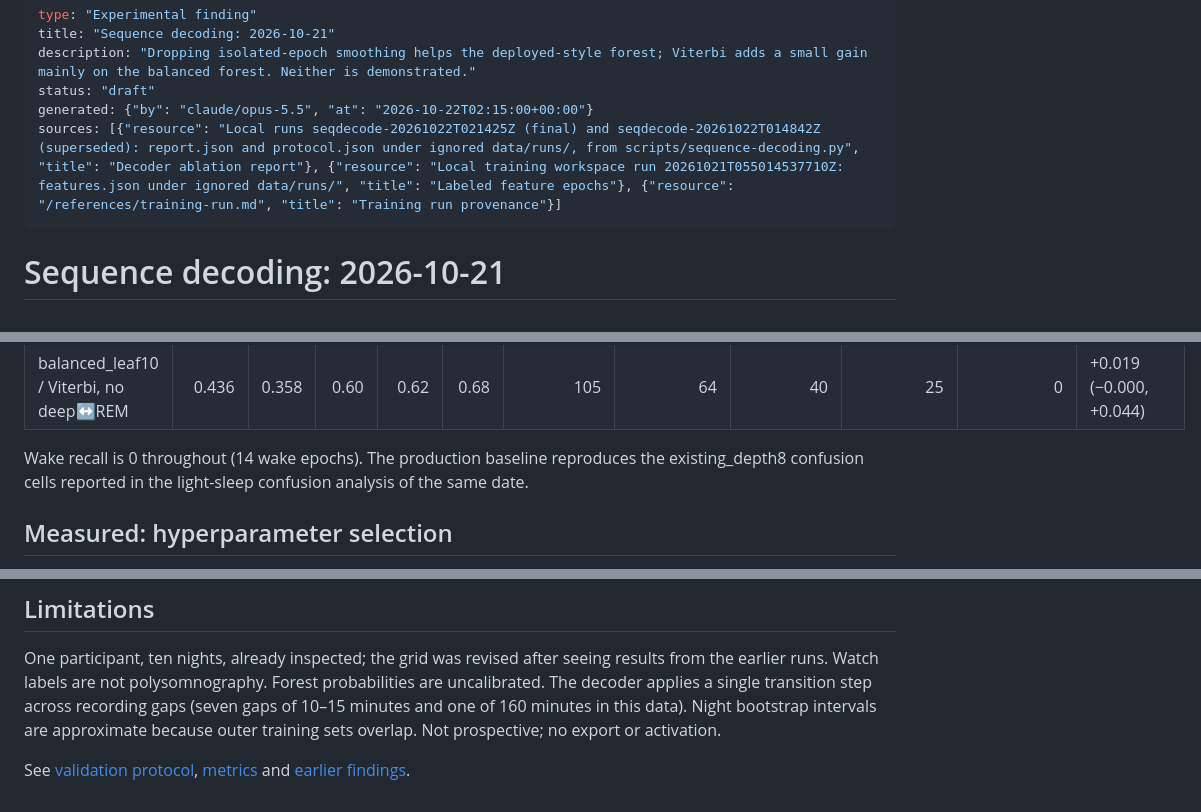
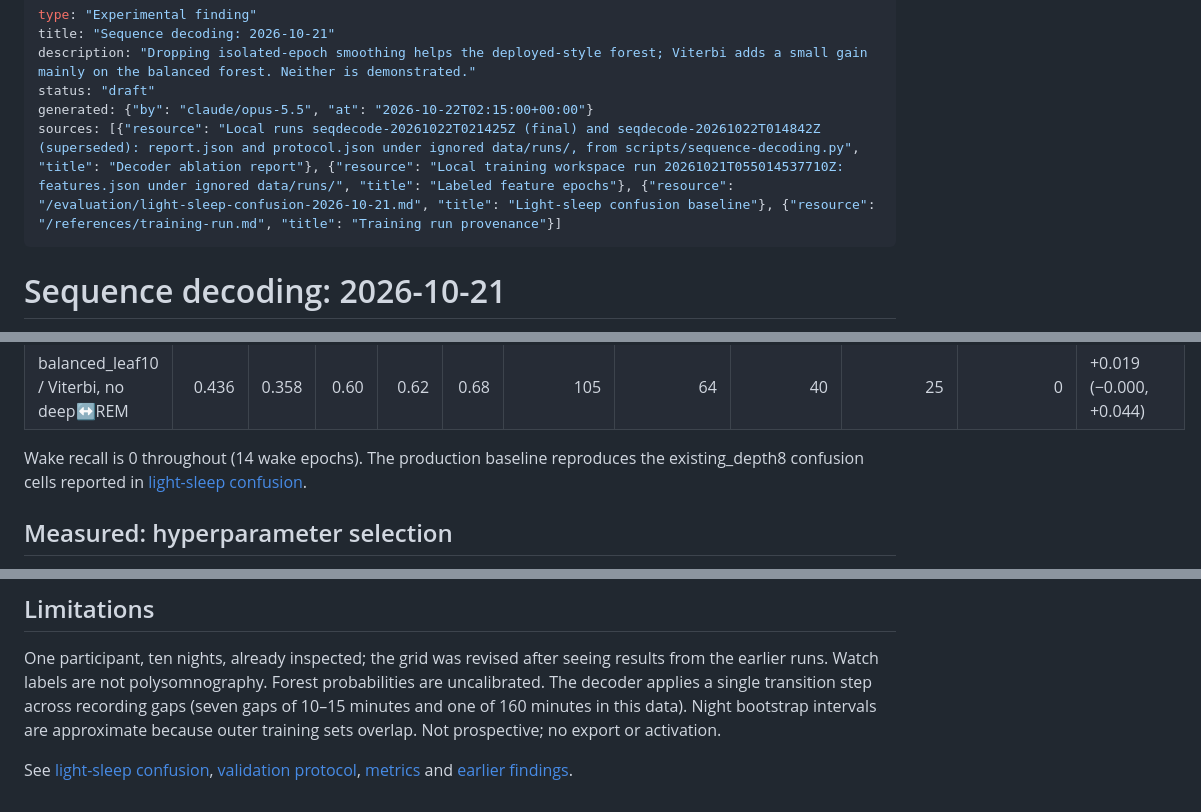
Before and after one commit to sleepypod/training, a Markdown page: knowledge/evaluation/sequence-decoding-2026-10-21.md, 3 parts joined by grey strips. Drawn GitHub-style.

Commit message:
docs: link the decoding note to the light-sleep baseline it reproduces
Co-Authored-By: Claude Opus 5.5 (1M context) <noreply@anthropic.com>

```diff
--- a/knowledge/evaluation/sequence-decoding-2026-10-21.md
+++ b/knowledge/evaluation/sequence-decoding-2026-10-21.md
@@ -4,7 +4,7 @@ title: "Sequence decoding: 2026-10-21"
 description: "Dropping isolated-epoch smoothing helps the deployed-style forest; Viterbi adds a small gain mainly on the balanced forest. Neither is demonstrated."
 status: "draft"
 generated: {"by": "claude/opus-5.5", "at": "2026-10-22T02:15:00+00:00"}
-sources: [{"resource": "Local runs seqdecode-20261022T021425Z (final) and seqdecode-20261022T014842Z (superseded): report.json and protocol.json under ignored data/runs/, from scripts/sequence-decoding.py", "title": "Decoder ablation report"}, {"resource": "Local training workspace run 20261021T055014537710Z: features.json under ignored data/runs/", "title": "Labeled feature epochs"}, {"resource": "/references/training-run.md", "title": "Training run provenance"}]
+sources: [{"resource": "Local runs seqdecode-20261022T021425Z (final) and seqdecode-20261022T014842Z (superseded): report.json and protocol.json under ignored data/runs/, from scripts/sequence-decoding.py", "title": "Decoder ablation report"}, {"resource": "Local training workspace run 20261021T055014537710Z: features.json under ignored data/runs/", "title": "Labeled feature epochs"}, {"resource": "/evaluation/light-sleep-confusion-2026-10-21.md", "title": "Light-sleep confusion baseline"}, {"resource": "/references/training-run.md", "title": "Training run provenance"}]
 ---
 
 # Sequence decoding: 2026-10-21
@@ -26,7 +26,7 @@ On held-out nights, replacing the production isolated-epoch smoothing with plain
 | balanced_leaf10 / Viterbi | 0.436 | 0.359 | 0.60 | 0.64 | 0.69 | 106 | 66 | 38 | 24 | 2 | +0.018 (−0.002, +0.044) |
 | balanced_leaf10 / Viterbi, no deep↔REM | 0.436 | 0.358 | 0.60 | 0.62 | 0.68 | 105 | 64 | 40 | 25 | 0 | +0.019 (−0.000, +0.044) |
 
-Wake recall is 0 throughout (14 wake epochs). The production baseline reproduces the existing_depth8 confusion cells reported in the light-sleep confusion analysis of the same date.
+Wake recall is 0 throughout (14 wake epochs). The production baseline reproduces the existing_depth8 confusion cells reported in [light-sleep confusion](light-sleep-confusion-2026-10-21.md).
 
 ## Measured: hyperparameter selection
 
@@ -53,4 +53,4 @@ The first run divided probabilities by the training label prior as a grid option
 
 One participant, ten nights, already inspected; the grid was revised after seeing results from the earlier runs. Watch labels are not polysomnography. Forest probabilities are uncalibrated. The decoder applies a single transition step across recording gaps (seven gaps of 10–15 minutes and one of 160 minutes in this data). Night bootstrap intervals are approximate because outer training sets overlap. Not prospective; no export or activation.
 
-See [validation protocol](validation-protocol.md), [metrics](metrics.md) and [earlier findings](findings-2026-10-20.md).
+See [light-sleep confusion](light-sleep-confusion-2026-10-21.md), [validation protocol](validation-protocol.md), [metrics](metrics.md) and [earlier findings](findings-2026-10-20.md).
```
